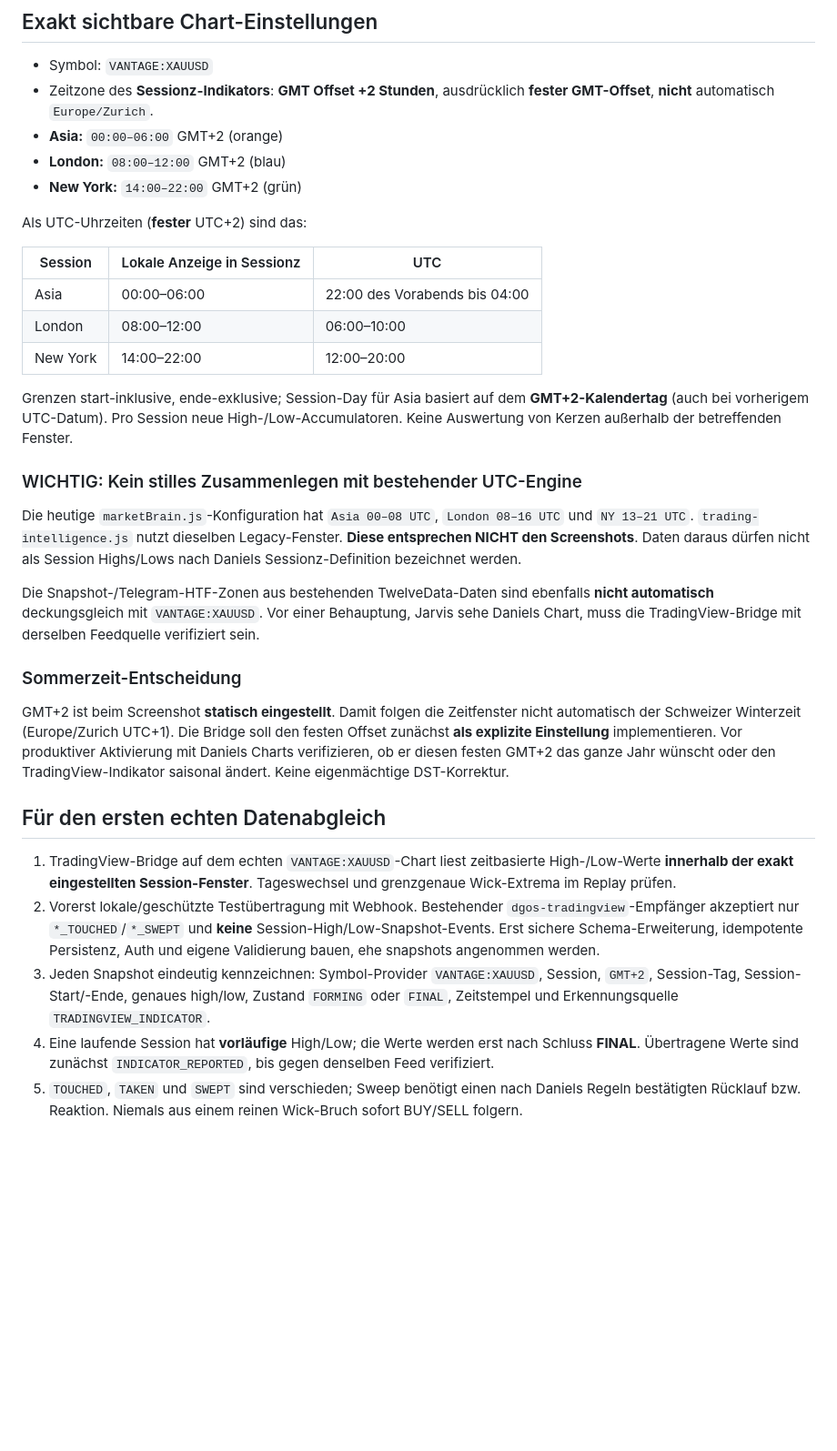
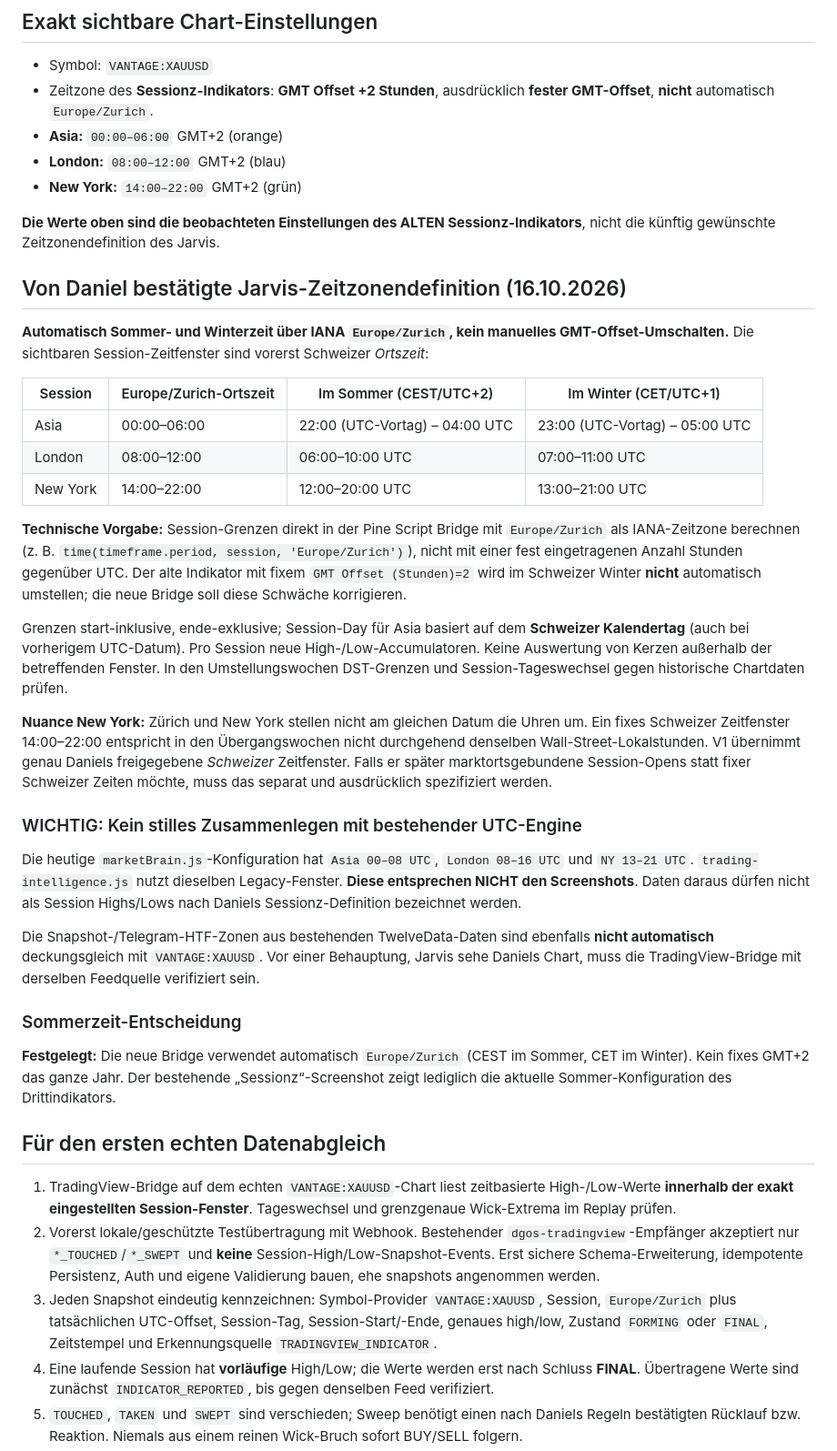
Before and after one commit to DanielgFXch/DG-OS, a Markdown page: docs/VANTAGE_SESSION_SOURCE_OF_TRUTH.md, the part around the change. Shown at 91% size. GitHub-like rendering; blank space fills up the shorter version.

Commit message:
docs(jarvis): honor user-confirmed automatic Swiss DST for session highs/lows

```diff
--- a/docs/VANTAGE_SESSION_SOURCE_OF_TRUTH.md
+++ b/docs/VANTAGE_SESSION_SOURCE_OF_TRUTH.md
@@ -10,15 +10,23 @@
 - **London:** `08:00–12:00` GMT+2 (blau)
 - **New York:** `14:00–22:00` GMT+2 (grün)
 
-Als UTC-Uhrzeiten (**fester** UTC+2) sind das:
+**Die Werte oben sind die beobachteten Einstellungen des ALTEN Sessionz-Indikators**, nicht die künftig gewünschte Zeitzonendefinition des Jarvis.
 
-| Session | Lokale Anzeige in Sessionz | UTC |
-|---|---|---|
-| Asia | 00:00–06:00 | 22:00 des Vorabends bis 04:00 |
-| London | 08:00–12:00 | 06:00–10:00 |
-| New York | 14:00–22:00 | 12:00–20:00 |
+## Von Daniel bestätigte Jarvis-Zeitzonendefinition (16.10.2026)
 
-Grenzen start-inklusive, ende-exklusive; Session-Day für Asia basiert auf dem **GMT+2-Kalendertag** (auch bei vorherigem UTC-Datum). Pro Session neue High-/Low-Accumulatoren. Keine Auswertung von Kerzen außerhalb der betreffenden Fenster.
+**Automatisch Sommer- und Winterzeit über IANA `Europe/Zurich`, kein manuelles GMT-Offset-Umschalten.** Die sichtbaren Session-Zeitfenster sind vorerst Schweizer *Ortszeit*:
+
+| Session | Europe/Zurich-Ortszeit | Im Sommer (CEST/UTC+2) | Im Winter (CET/UTC+1) |
+|---|---|---|---|
+| Asia | 00:00–06:00 | 22:00 (UTC-Vortag) – 04:00 UTC | 23:00 (UTC-Vortag) – 05:00 UTC |
+| London | 08:00–12:00 | 06:00–10:00 UTC | 07:00–11:00 UTC |
+| New York | 14:00–22:00 | 12:00–20:00 UTC | 13:00–21:00 UTC |
+
+**Technische Vorgabe:** Session-Grenzen direkt in der Pine Script Bridge mit `Europe/Zurich` als IANA-Zeitzone berechnen (z. B. `time(timeframe.period, session, 'Europe/Zurich')`), nicht mit einer fest eingetragenen Anzahl Stunden gegenüber UTC. Der alte Indikator mit fixem `GMT Offset (Stunden)=2` wird im Schweizer Winter **nicht** automatisch umstellen; die neue Bridge soll diese Schwäche korrigieren.
+
+Grenzen start-inklusive, ende-exklusive; Session-Day für Asia basiert auf dem **Schweizer Kalendertag** (auch bei vorherigem UTC-Datum). Pro Session neue High-/Low-Accumulatoren. Keine Auswertung von Kerzen außerhalb der betreffenden Fenster. In den Umstellungswochen DST-Grenzen und Session-Tageswechsel gegen historische Chartdaten prüfen.
+
+**Nuance New York:** Zürich und New York stellen nicht am gleichen Datum die Uhren um. Ein fixes Schweizer Zeitfenster 14:00–22:00 entspricht in den Übergangswochen nicht durchgehend denselben Wall-Street-Lokalstunden. V1 übernimmt genau Daniels freigegebene *Schweizer* Zeitfenster. Falls er später marktortsgebundene Session-Opens statt fixer Schweizer Zeiten möchte, muss das separat und ausdrücklich spezifiziert werden.
 
 ### WICHTIG: Kein stilles Zusammenlegen mit bestehender UTC-Engine
 
@@ -28,13 +36,13 @@ Die Snapshot-/Telegram-HTF-Zonen aus bestehenden TwelveData-Daten sind ebenfalls
 
 ### Sommerzeit-Entscheidung
 
-GMT+2 ist beim Screenshot **statisch eingestellt**. Damit folgen die Zeitfenster nicht automatisch der Schweizer Winterzeit (Europe/Zurich UTC+1). Die Bridge soll den festen Offset zunächst **als explizite Einstellung** implementieren. Vor produktiver Aktivierung mit Daniels Charts verifizieren, ob er diesen festen GMT+2 das ganze Jahr wünscht oder den TradingView-Indikator saisonal ändert. Keine eigenmächtige DST-Korrektur.
+**Festgelegt:** Die neue Bridge verwendet automatisch `Europe/Zurich` (CEST im Sommer, CET im Winter). Kein fixes GMT+2 das ganze Jahr. Der bestehende „Sessionz“-Screenshot zeigt lediglich die aktuelle Sommer-Konfiguration des Drittindikators.
 
 ## Für den ersten echten Datenabgleich
 
 1. TradingView-Bridge auf dem echten `VANTAGE:XAUUSD`-Chart liest zeitbasierte High-/Low-Werte **innerhalb der exakt eingestellten Session-Fenster**. Tageswechsel und grenzgenaue Wick-Extrema im Replay prüfen.
 2. Vorerst lokale/geschützte Testübertragung mit Webhook. Bestehender `dgos-tradingview`-Empfänger akzeptiert nur `*_TOUCHED`/`*_SWEPT` und **keine** Session-High/Low-Snapshot-Events. Erst sichere Schema-Erweiterung, idempotente Persistenz, Auth und eigene Validierung bauen, ehe snapshots angenommen werden.
-3. Jeden Snapshot eindeutig kennzeichnen: Symbol-Provider `VANTAGE:XAUUSD`, Session, `GMT+2`, Session-Tag, Session-Start/-Ende, genaues high/low, Zustand `FORMING` oder `FINAL`, Zeitstempel und Erkennungsquelle `TRADINGVIEW_INDICATOR`.
+3. Jeden Snapshot eindeutig kennzeichnen: Symbol-Provider `VANTAGE:XAUUSD`, Session, `Europe/Zurich` plus tatsächlichen UTC-Offset, Session-Tag, Session-Start/-Ende, genaues high/low, Zustand `FORMING` oder `FINAL`, Zeitstempel und Erkennungsquelle `TRADINGVIEW_INDICATOR`.
 4. Eine laufende Session hat **vorläufige** High/Low; die Werte werden erst nach Schluss **FINAL**. Übertragene Werte sind zunächst `INDICATOR_REPORTED`, bis gegen denselben Feed verifiziert.
 5. `TOUCHED`, `TAKEN` und `SWEPT` sind verschieden; Sweep benötigt einen nach Daniels Regeln bestätigten Rücklauf bzw. Reaktion. Niemals aus einem reinen Wick-Bruch sofort BUY/SELL folgern.
 6. Keine automatischen Orders, keine erdachten Preislevel, keine Änderung an `rules/strategy.md`.
```
